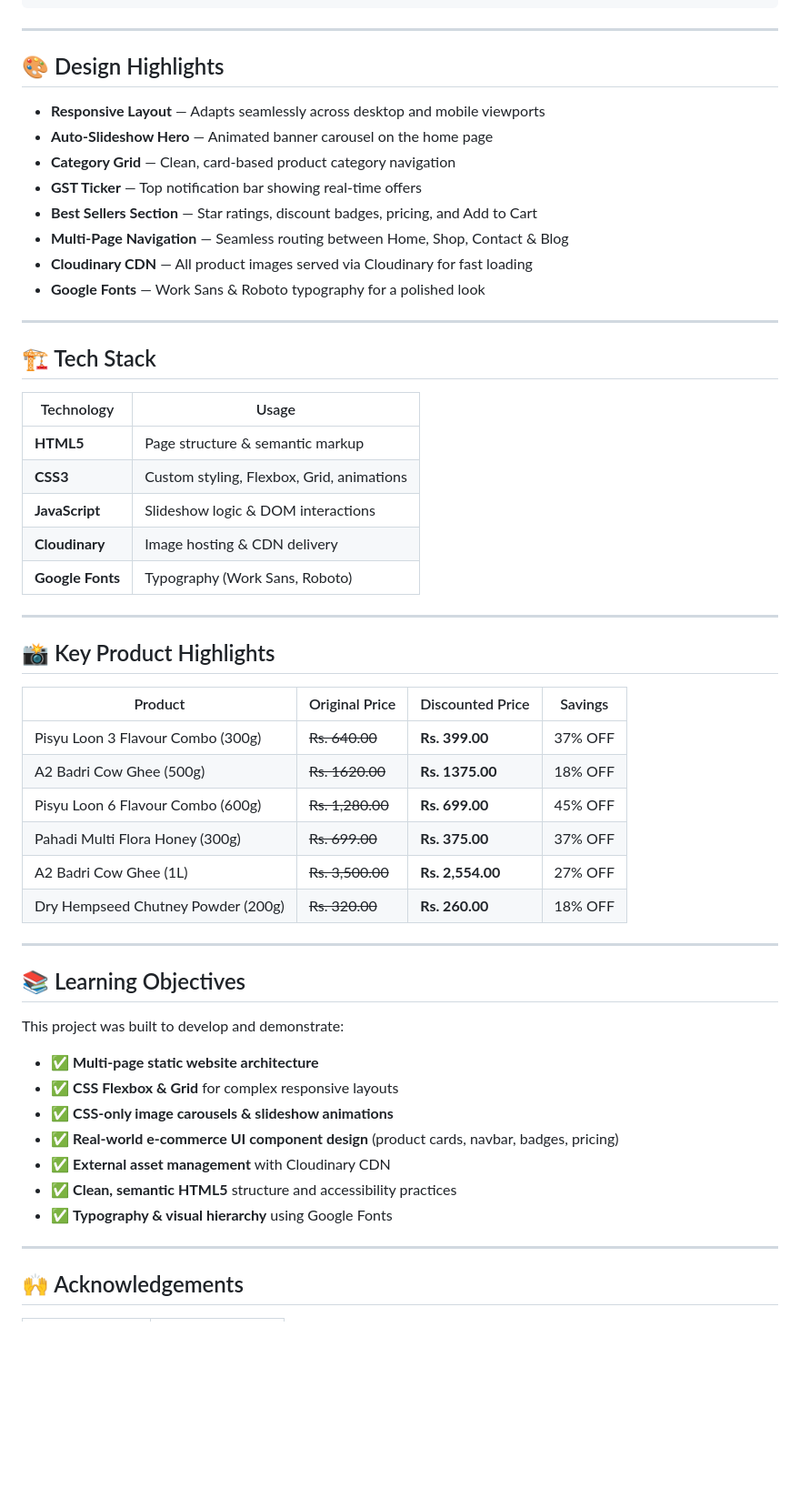
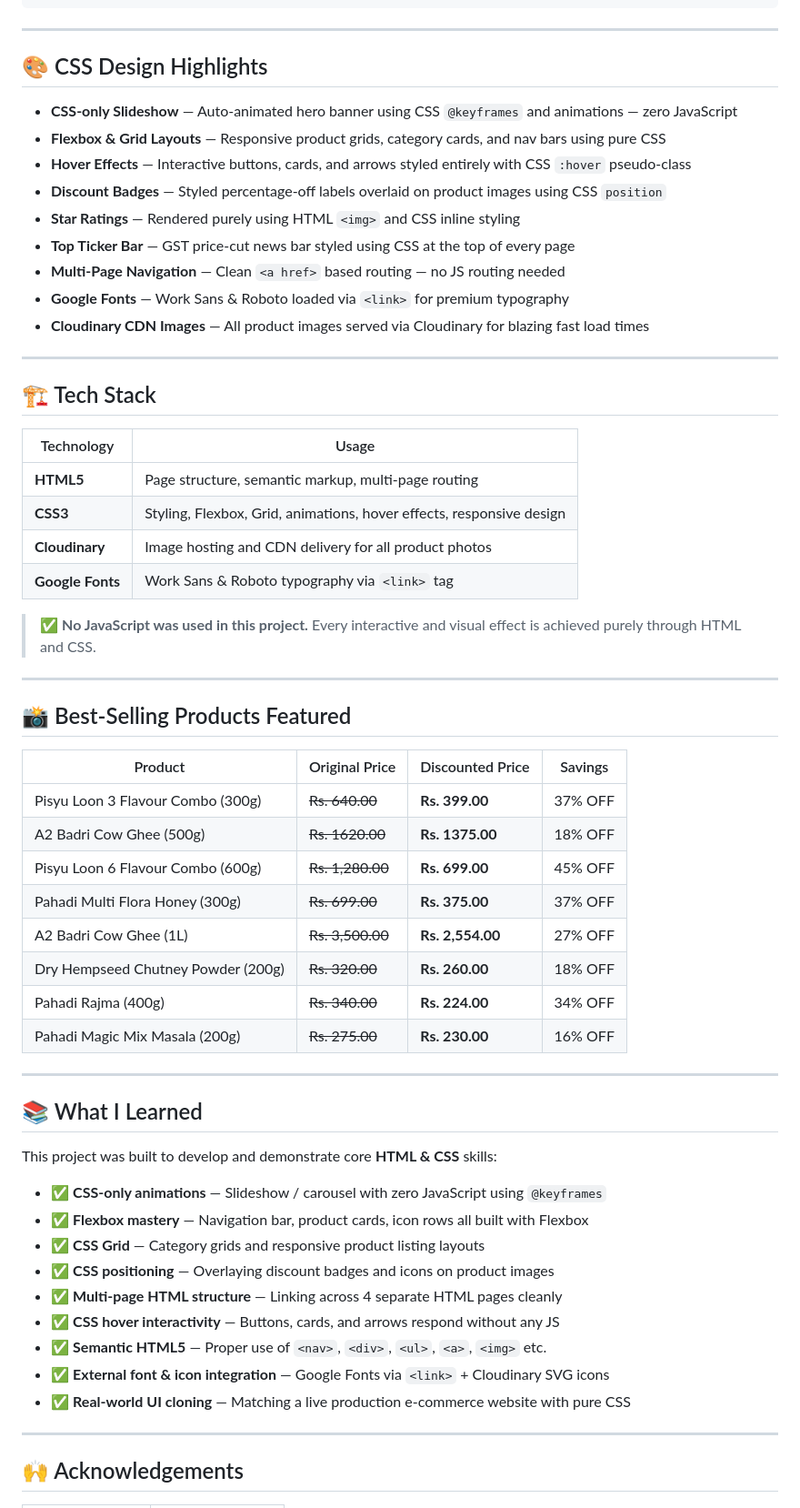
Before and after one commit to priyabratasahoo780/namakwali, a Markdown page: README.md, the part around one of its changes. Shown at 91% size. GitHub-like rendering; blank space fills up the shorter version.

Commit message:
docs: update README to reflect HTML & CSS only stack

```diff
--- a/README.md
+++ b/README.md
@@ -100,16 +99,17 @@ namakwali/
 
 ---
 
-## 🎨 Design Highlights
+## 🎨 CSS Design Highlights
 
-- **Responsive Layout** — Adapts seamlessly across desktop and mobile viewports
-- **Auto-Slideshow Hero** — Animated banner carousel on the home page
-- **Category Grid** — Clean, card-based product category navigation
-- **GST Ticker** — Top notification bar showing real-time offers
-- **Best Sellers Section** — Star ratings, discount badges, pricing, and Add to Cart
-- **Multi-Page Navigation** — Seamless routing between Home, Shop, Contact & Blog
-- **Cloudinary CDN** — All product images served via Cloudinary for fast loading
-- **Google Fonts** — Work Sans & Roboto typography for a polished look
+- **CSS-only Slideshow** — Auto-animated hero banner using CSS `@keyframes` and animations — zero JavaScript
+- **Flexbox & Grid Layouts** — Responsive product grids, category cards, and nav bars using pure CSS
+- **Hover Effects** — Interactive buttons, cards, and arrows styled entirely with CSS `:hover` pseudo-class
+- **Discount Badges** — Styled percentage-off labels overlaid on product images using CSS `position`
+- **Star Ratings** — Rendered purely using HTML `<img>` and CSS inline styling
+- **Top Ticker Bar** — GST price-cut news bar styled using CSS at the top of every page
+- **Multi-Page Navigation** — Clean `<a href>` based routing — no JS routing needed
+- **Google Fonts** — Work Sans & Roboto loaded via `<link>` for premium typography
+- **Cloudinary CDN Images** — All product images served via Cloudinary for blazing fast load times
 
 ---
 
@@ -117,15 +117,16 @@ namakwali/
 
 | Technology | Usage |
 |------------|-------|
-| **HTML5** | Page structure & semantic markup |
-| **CSS3** | Custom styling, Flexbox, Grid, animations |
-| **JavaScript** | Slideshow logic & DOM interactions |
-| **Cloudinary** | Image hosting & CDN delivery |
-| **Google Fonts** | Typography (Work Sans, Roboto) |
+| **HTML5** | Page structure, semantic markup, multi-page routing |
+| **CSS3** | Styling, Flexbox, Grid, animations, hover effects, responsive design |
+| **Cloudinary** | Image hosting and CDN delivery for all product photos |
+| **Google Fonts** | Work Sans & Roboto typography via `<link>` tag |
+
+> ✅ **No JavaScript was used in this project.** Every interactive and visual effect is achieved purely through HTML and CSS.
 
 ---
 
-## 📸 Key Product Highlights
+## 📸 Best-Selling Products Featured
 
 | Product | Original Price | Discounted Price | Savings |
 |---------|---------------|-----------------|---------|
@@ -135,20 +136,24 @@ namakwali/
 | Pahadi Multi Flora Honey (300g) | ~~Rs. 699.00~~ | **Rs. 375.00** | 37% OFF |
 | A2 Badri Cow Ghee (1L) | ~~Rs. 3,500.00~~ | **Rs. 2,554.00** | 27% OFF |
 | Dry Hempseed Chutney Powder (200g) | ~~Rs. 320.00~~ | **Rs. 260.00** | 18% OFF |
+| Pahadi Rajma (400g) | ~~Rs. 340.00~~ | **Rs. 224.00** | 34% OFF |
+| Pahadi Magic Mix Masala (200g) | ~~Rs. 275.00~~ | **Rs. 230.00** | 16% OFF |
 
 ---
 
-## 📚 Learning Objectives
+## 📚 What I Learned
 
-This project was built to develop and demonstrate:
+This project was built to develop and demonstrate core **HTML & CSS** skills:
 
-- ✅ **Multi-page static website architecture**
-- ✅ **CSS Flexbox & Grid** for complex responsive layouts
-- ✅ **CSS-only image carousels & slideshow animations**
-- ✅ **Real-world e-commerce UI component design** (product cards, navbar, badges, pricing)
-- ✅ **External asset management** with Cloudinary CDN
-- ✅ **Clean, semantic HTML5** structure and accessibility practices
-- ✅ **Typography & visual hierarchy** using Google Fonts
+- ✅ **CSS-only animations** — Slideshow / carousel with zero JavaScript using `@keyframes`
+- ✅ **Flexbox mastery** — Navigation bar, product cards, icon rows all built with Flexbox
+- ✅ **CSS Grid** — Category grids and responsive product listing layouts
+- ✅ **CSS positioning** — Overlaying discount badges and icons on product images
+- ✅ **Multi-page HTML structure** — Linking across 4 separate HTML pages cleanly
+- ✅ **CSS hover interactivity** — Buttons, cards, and arrows respond without any JS
+- ✅ **Semantic HTML5** — Proper use of `<nav>`, `<div>`, `<ul>`, `<a>`, `<img>` etc.
+- ✅ **External font & icon integration** — Google Fonts via `<link>` + Cloudinary SVG icons
+- ✅ **Real-world UI cloning** — Matching a live production e-commerce website with pure CSS
 
 ---
 
```
Also changed, not shown: other parts of README.md (+17 -18 lines).
